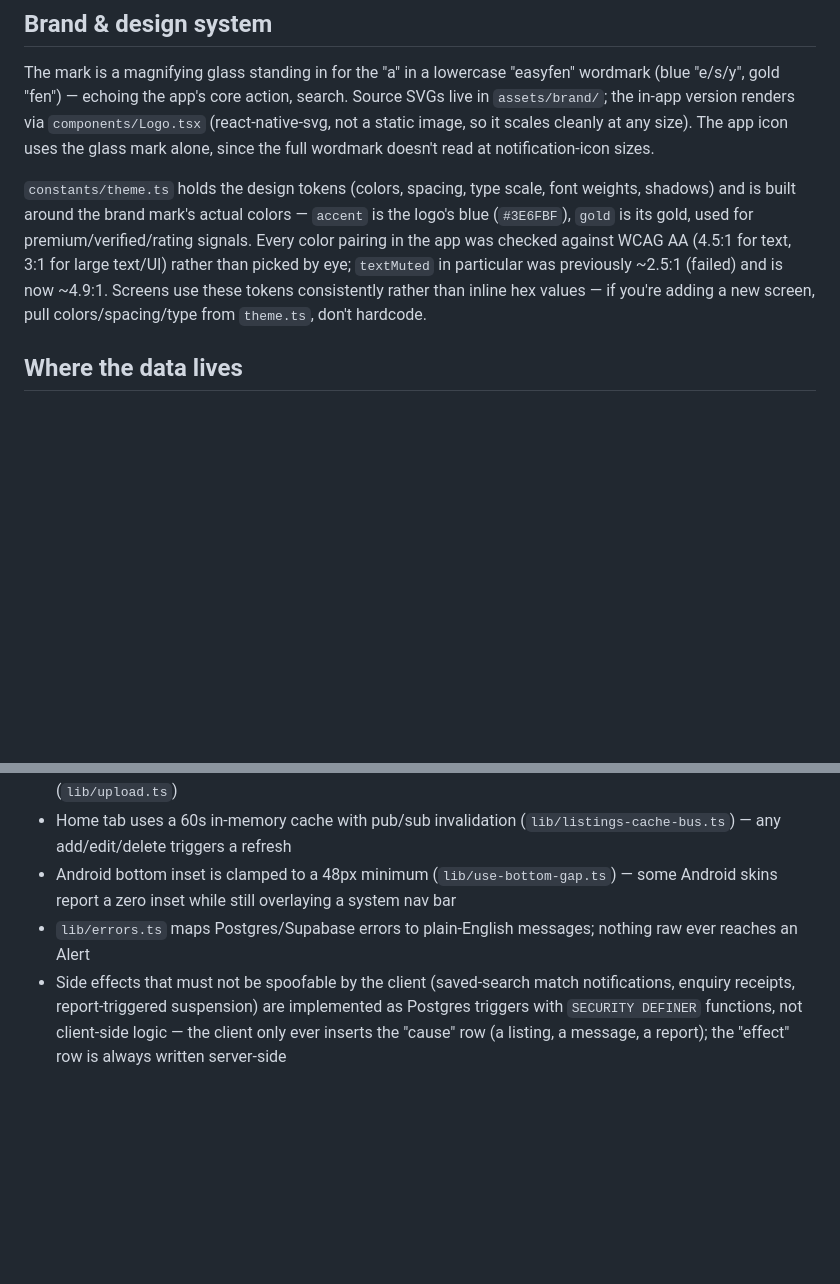
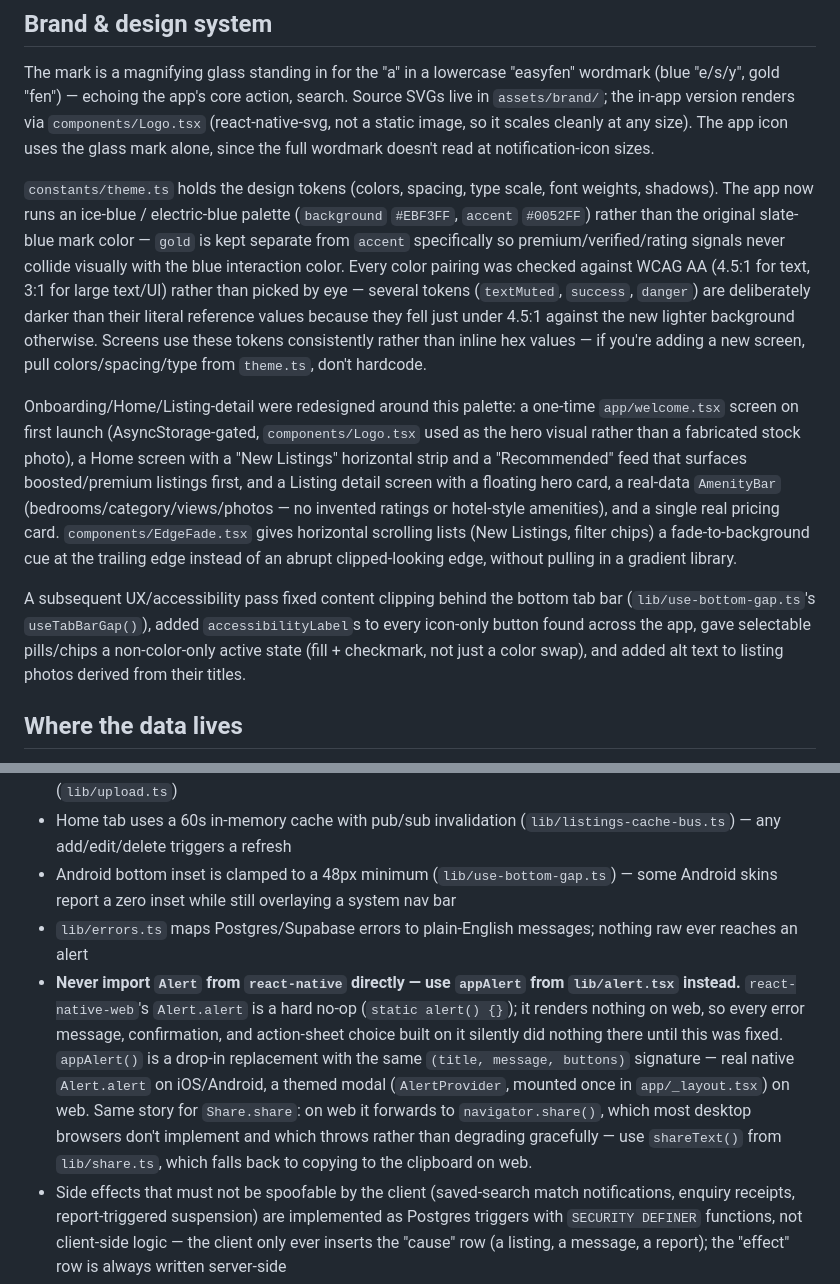
Before and after one commit to MajorSyl/Easyeasycl, a Markdown page: README.md, 2 parts joined by grey strips. Rendered like a GitHub page; blank space fills up the shorter version.

```diff
--- a/README.md
+++ b/README.md
@@ -40,7 +40,11 @@ apps/admin/               Separate Next.js app — moderation dashboard (its own
 
 The mark is a magnifying glass standing in for the "a" in a lowercase "easyfen" wordmark (blue "e/s/y", gold "fen") — echoing the app's core action, search. Source SVGs live in `assets/brand/`; the in-app version renders via `components/Logo.tsx` (react-native-svg, not a static image, so it scales cleanly at any size). The app icon uses the glass mark alone, since the full wordmark doesn't read at notification-icon sizes.
 
-`constants/theme.ts` holds the design tokens (colors, spacing, type scale, font weights, shadows) and is built around the brand mark's actual colors — `accent` is the logo's blue (`#3E6FBF`), `gold` is its gold, used for premium/verified/rating signals. Every color pairing in the app was checked against WCAG AA (4.5:1 for text, 3:1 for large text/UI) rather than picked by eye; `textMuted` in particular was previously ~2.5:1 (failed) and is now ~4.9:1. Screens use these tokens consistently rather than inline hex values — if you're adding a new screen, pull colors/spacing/type from `theme.ts`, don't hardcode.
+`constants/theme.ts` holds the design tokens (colors, spacing, type scale, font weights, shadows). The app now runs an ice-blue / electric-blue palette (`background` `#EBF3FF`, `accent` `#0052FF`) rather than the original slate-blue mark color — `gold` is kept separate from `accent` specifically so premium/verified/rating signals never collide visually with the blue interaction color. Every color pairing was checked against WCAG AA (4.5:1 for text, 3:1 for large text/UI) rather than picked by eye — several tokens (`textMuted`, `success`, `danger`) are deliberately darker than their literal reference values because they fell just under 4.5:1 against the new lighter background otherwise. Screens use these tokens consistently rather than inline hex values — if you're adding a new screen, pull colors/spacing/type from `theme.ts`, don't hardcode.
+
+Onboarding/Home/Listing-detail were redesigned around this palette: a one-time `app/welcome.tsx` screen on first launch (AsyncStorage-gated, `components/Logo.tsx` used as the hero visual rather than a fabricated stock photo), a Home screen with a "New Listings" horizontal strip and a "Recommended" feed that surfaces boosted/premium listings first, and a Listing detail screen with a floating hero card, a real-data `AmenityBar` (bedrooms/category/views/photos — no invented ratings or hotel-style amenities), and a single real pricing card. `components/EdgeFade.tsx` gives horizontal scrolling lists (New Listings, filter chips) a fade-to-background cue at the trailing edge instead of an abrupt clipped-looking edge, without pulling in a gradient library.
+
+A subsequent UX/accessibility pass fixed content clipping behind the bottom tab bar (`lib/use-bottom-gap.ts`'s `useTabBarGap()`), added `accessibilityLabel`s to every icon-only button found across the app, gave selectable pills/chips a non-color-only active state (fill + checkmark, not just a color swap), and added alt text to listing photos derived from their titles.
 
 ## Where the data lives
 
@@ -164,5 +168,6 @@ While investigating a "the web still shows old branding" report, I found a Verce
 - Photos are resized (longer edge capped at 1600px) and re-encoded as JPEG at 70% quality before upload (`lib/upload.ts`)
 - Home tab uses a 60s in-memory cache with pub/sub invalidation (`lib/listings-cache-bus.ts`) — any add/edit/delete triggers a refresh
 - Android bottom inset is clamped to a 48px minimum (`lib/use-bottom-gap.ts`) — some Android skins report a zero inset while still overlaying a system nav bar
-- `lib/errors.ts` maps Postgres/Supabase errors to plain-English messages; nothing raw ever reaches an Alert
+- `lib/errors.ts` maps Postgres/Supabase errors to plain-English messages; nothing raw ever reaches an alert
+- **Never import `Alert` from `react-native` directly — use `appAlert` from `lib/alert.tsx` instead.** `react-native-web`'s `Alert.alert` is a hard no-op (`static alert() {}`); it renders nothing on web, so every error message, confirmation, and action-sheet choice built on it silently did nothing there until this was fixed. `appAlert()` is a drop-in replacement with the same `(title, message, buttons)` signature — real native `Alert.alert` on iOS/Android, a themed modal (`AlertProvider`, mounted once in `app/_layout.tsx`) on web. Same story for `Share.share`: on web it forwards to `navigator.share()`, which most desktop browsers don't implement and which throws rather than degrading gracefully — use `shareText()` from `lib/share.ts`, which falls back to copying to the clipboard on web.
 - Side effects that must not be spoofable by the client (saved-search match notifications, enquiry receipts, report-triggered suspension) are implemented as Postgres triggers with `SECURITY DEFINER` functions, not client-side logic — the client only ever inserts the "cause" row (a listing, a message, a report); the "effect" row is always written server-side
```
Also changed, not shown: BUILD_SUMMARY.md (added, +101 -0 lines).
